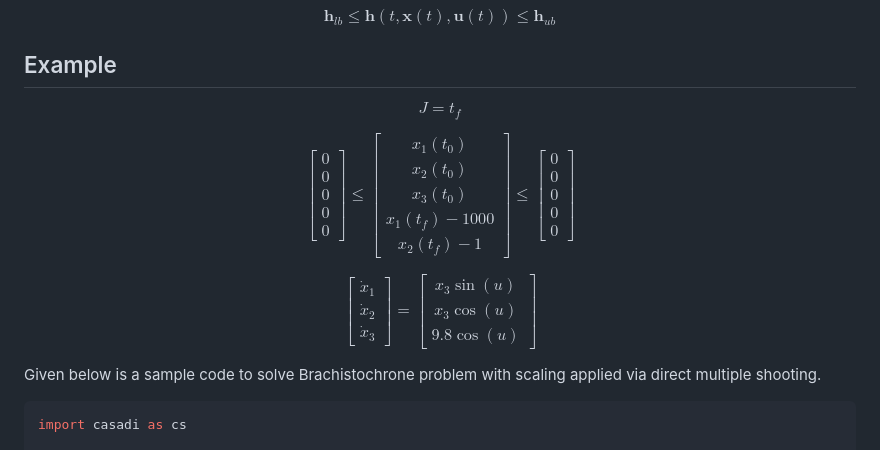
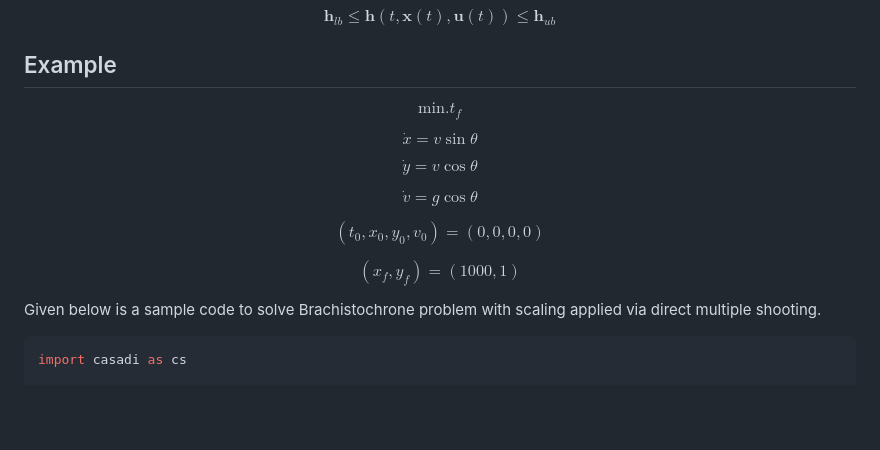
Before and after one commit to sandeep026/pytrajopt, a Markdown page: README.md, the part around the change. Drawn GitHub-style; blank space fills up the shorter version.

Commit message:
ocp updated readme

```diff
--- a/README.md
+++ b/README.md
@@ -30,33 +30,26 @@ $$
 
 ## Example
 
+$$\text{min.} t_f$$
+
 $$
-J =
-t_f
+\dot{x} = v \sin \theta
 $$
 
 $$
-\begin{bmatrix}
-0 \\ 0 \\ 0 \\ 0 \\ 0
-\end{bmatrix}
-\le
-\begin{bmatrix}
-x_1(t_0) \\ x_2(t_0) \\ x_3(t_0) \\ x_1(t_f) - 1000 \\ x_2(t_f) - 1
-\end{bmatrix}
-\le
-\begin{bmatrix}
-0 \\ 0 \\ 0 \\ 0 \\ 0
-\end{bmatrix}
+\dot{y} = v \cos \theta
 $$
 
 $$
-\begin{bmatrix}
-\dot{x}_1 \\ \dot{x}_2 \\ \dot{x}_3
-\end{bmatrix}
-=
-\begin{bmatrix}
-x_3 \sin(u) \\ x_3 \cos(u) \\ 9.8 \cos(u)
-\end{bmatrix}
+\dot{v} = g \cos \theta
+$$
+
+$$
+(t_0, x_0, y_0, v_0) = (0, 0, 0, 0)
+$$
+
+$$
+(x_f, y_f) = (1000, 1)
 $$
 
 Given below is a sample code to solve Brachistochrone problem with scaling applied via direct multiple shooting.
```
